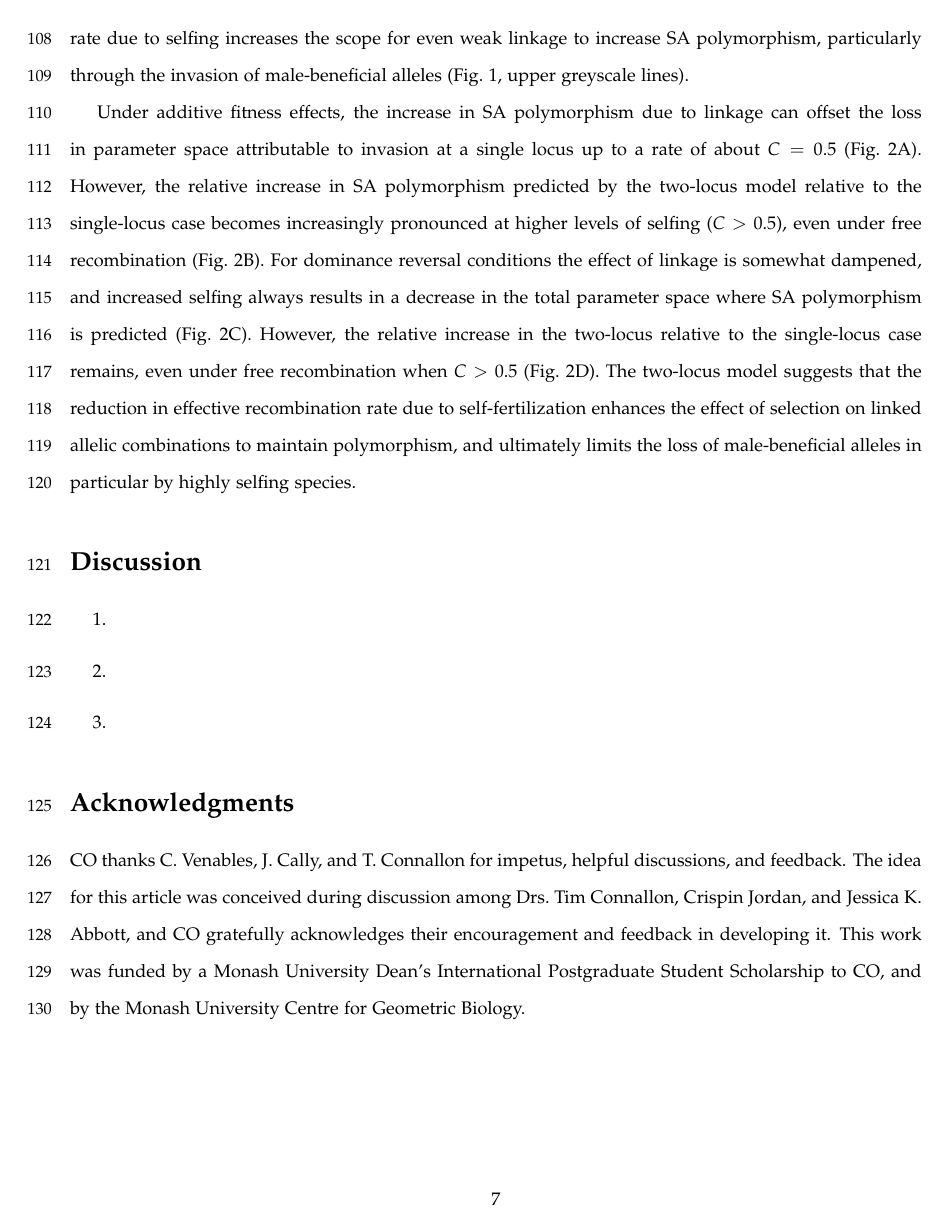
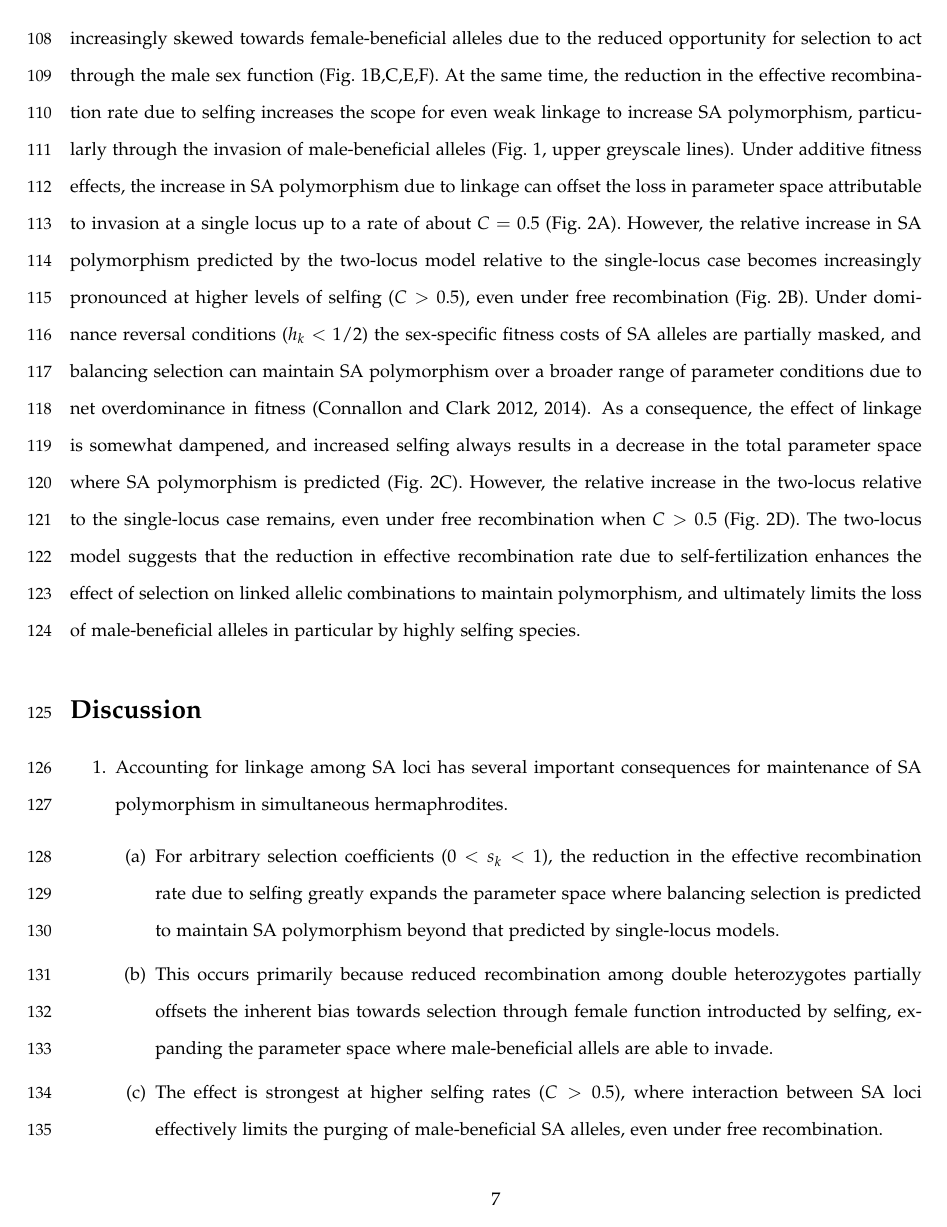
Before and after one commit to alexisbelcher40/twoLocusPartSelf, a LaTeX document (doc/twoLocusPartSelf.tex): page 7 of 22 before the commit and page 7 of 23 after it. Compiled offline with pdfLaTeX; a LaTeX package or settings file that is missing is left out.

```diff
--- a/doc/twoLocusPartSelf.tex
+++ b/doc/twoLocusPartSelf.tex
@@ -116,10 +116,18 @@
 
-Increased selfing has two important consequences. As predicted in single-locus models, the parameter space where balancing selection can maintain SA polymorphism becomes increasingly skewed towards female-beneficial alleles (Fig.~\ref{fig:funnelPlots}B,C,E,F). At the same time, the reduction in the effective recombination rate due to selfing increases the scope for even weak linkage to increase SA polymorphism, particularly through the invasion of male-beneficial alleles (Fig.~\ref{fig:funnelPlots}, upper greyscale lines).
+Increased selfing has two important consequences in the two-locus context. As predicted in single-locus models, the parameter space where balancing selection can maintain SA polymorphism becomes increasingly skewed towards female-beneficial alleles due to the reduced opportunity for selection to act through the male sex function (Fig.~\ref{fig:funnelPlots}B,C,E,F). At the same time, the reduction in the effective recombination rate due to selfing increases the scope for even weak linkage to increase SA polymorphism, particularly through the invasion of male-beneficial alleles (Fig.~\ref{fig:funnelPlots}, upper greyscale lines).
+Under additive fitness effects, the increase in SA polymorphism due to linkage can offset the loss in parameter space attributable to invasion at a single locus up to a rate of about $C = 0.5$ (Fig.~\ref{fig:polymorphism}A). However, the relative increase in SA polymorphism predicted by the two-locus model relative to the single-locus case becomes increasingly pronounced at higher levels of selfing ($C > 0.5$), even under free recombination (Fig.~\ref{fig:polymorphism}B). Under dominance reversal conditions ($h_k < 1/2$) the sex-specific fitness costs of SA alleles are partially masked, and balancing selection can maintain SA polymorphism over a broader range of parameter conditions due to net overdominance in fitness (\citealt{ConnClark2012, ConnClark2014}). As a consequence, the effect of linkage is somewhat dampened, and increased selfing always results in a decrease in the total parameter space where SA polymorphism is predicted (Fig.~\ref{fig:polymorphism}C). However, the relative increase in the two-locus relative to the single-locus case remains, even under free recombination when $C > 0.5$ (Fig.~\ref{fig:polymorphism}D). The two-locus model suggests that the reduction in effective recombination rate due to self-fertilization enhances the effect of selection on linked allelic combinations to maintain polymorphism, and ultimately limits the loss of male-beneficial alleles in particular by highly selfing species.
 
-Under additive fitness effects, the increase in SA polymorphism due to linkage can offset the loss in parameter space attributable to invasion at a single locus up to a rate of about $C = 0.5$ (Fig.~\ref{fig:polymorphism}A). However, the relative increase in SA polymorphism predicted by the two-locus model relative to the single-locus case becomes increasingly pronounced at higher levels of selfing ($C > 0.5$), even under free recombination (Fig.~\ref{fig:polymorphism}B). For dominance reversal conditions the effect of linkage is somewhat dampened, and increased selfing always results in a decrease in the total parameter space where SA polymorphism is predicted (Fig.~\ref{fig:polymorphism}C). However, the relative increase in the two-locus relative to the single-locus case remains, even under free recombination when $C > 0.5$ (Fig.~\ref{fig:polymorphism}D). The two-locus model suggests that the reduction in effective recombination rate due to self-fertilization enhances the effect of selection on linked allelic combinations to maintain polymorphism, and ultimately limits the loss of male-beneficial alleles in particular by highly selfing species.
+
 
 %%%%%%%%%%%%%%%%%%%%%%%%%%%%%%
 \section*{Discussion}
 
 \begin{enumerate}
+	\item Accounting for linkage among SA loci has several important consequences for maintenance of SA polymorphism in simultaneous hermaphrodites.
+	\begin{enumerate}
+		\item For arbitrary selection coefficients ($0 < s_k < 1$), the reduction in the effective recombination rate due to selfing greatly expands the parameter space where balancing selection is predicted to maintain SA polymorphism beyond that predicted by single-locus models.
+		\item This occurs primarily because reduced recombination among double heterozygotes partially offsets the inherent bias towards selection through female function introducted by selfing, expanding the parameter space where male-beneficial allels are able to invade.
+		\item The effect is strongest at higher selfing rates ($C > 0.5$), where interaction between SA loci effectively limits the purging of male-beneficial SA alleles, even under free recombination.
+		\item However, the effect of reduced recombination on the maintenance of SA polymorphism is limited for loci under weak selection ($s_K < 0.1$). Insofar as selection at individual SA loci is weak, linkage between them must be very tight for reduced recombination to significantly expand the parameter space where balancing selection is predicted to occur beyond that of single-locus models.
+	\end{enumerate}
 	\item
@@ -129,7 +142,7 @@
 
 %%%%%%%%%%%%%%%%%%%%%%%%%%%%%%
 \section*{Acknowledgments}
-CO thanks C.~Venables, J.~Cally, and T.~Connallon for impetus, helpful discussions, and feedback. The idea for this article was conceived during discussion among Drs.~Tim Connallon, Crispin Jordan, and Jessica K. Abbott, and CO gratefully acknowledges their encouragement and feedback in developing it. This work was funded by a Monash University Dean's International Postgraduate Student Scholarship to CO, and by the Monash University Centre for Geometric Biology.
+CO thanks C.~Venables, J.~Cally, and T.~Connallon for impetus, helpful discussions, and feedback. The idea for this article was conceived during discussion among Drs.~Tim Connallon, Crispin Jordan, and Jessica K.~Abbott, and CO gratefully acknowledges their encouragement to develop it. This work was funded by a Monash University Dean's International Postgraduate Student Scholarship to CO, and by the Monash University Centre for Geometric Biology.
 
 \newpage{}
 
```
Also changed, not shown: doc/twoLocusPartSelf.tex (13 more changed lines), 4 other files.
